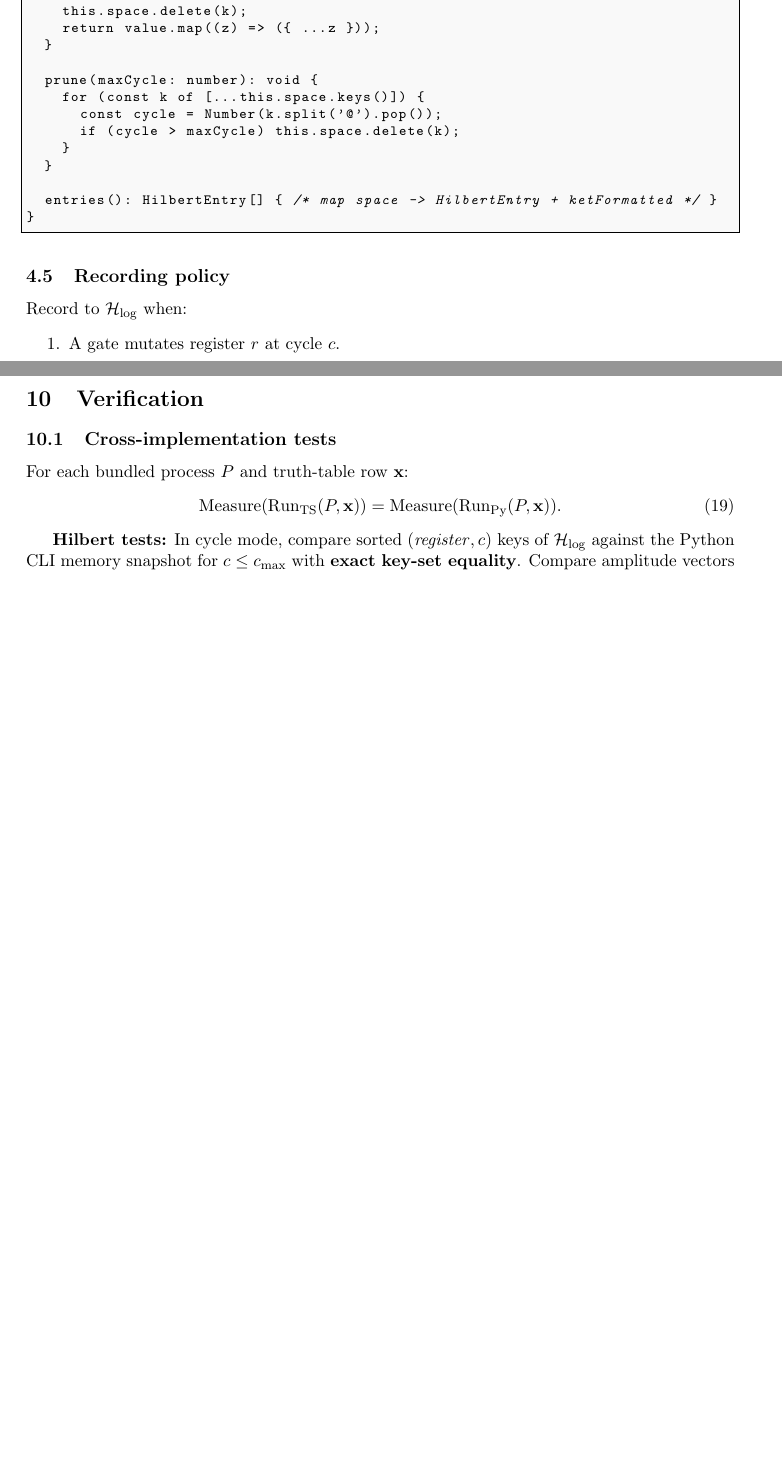
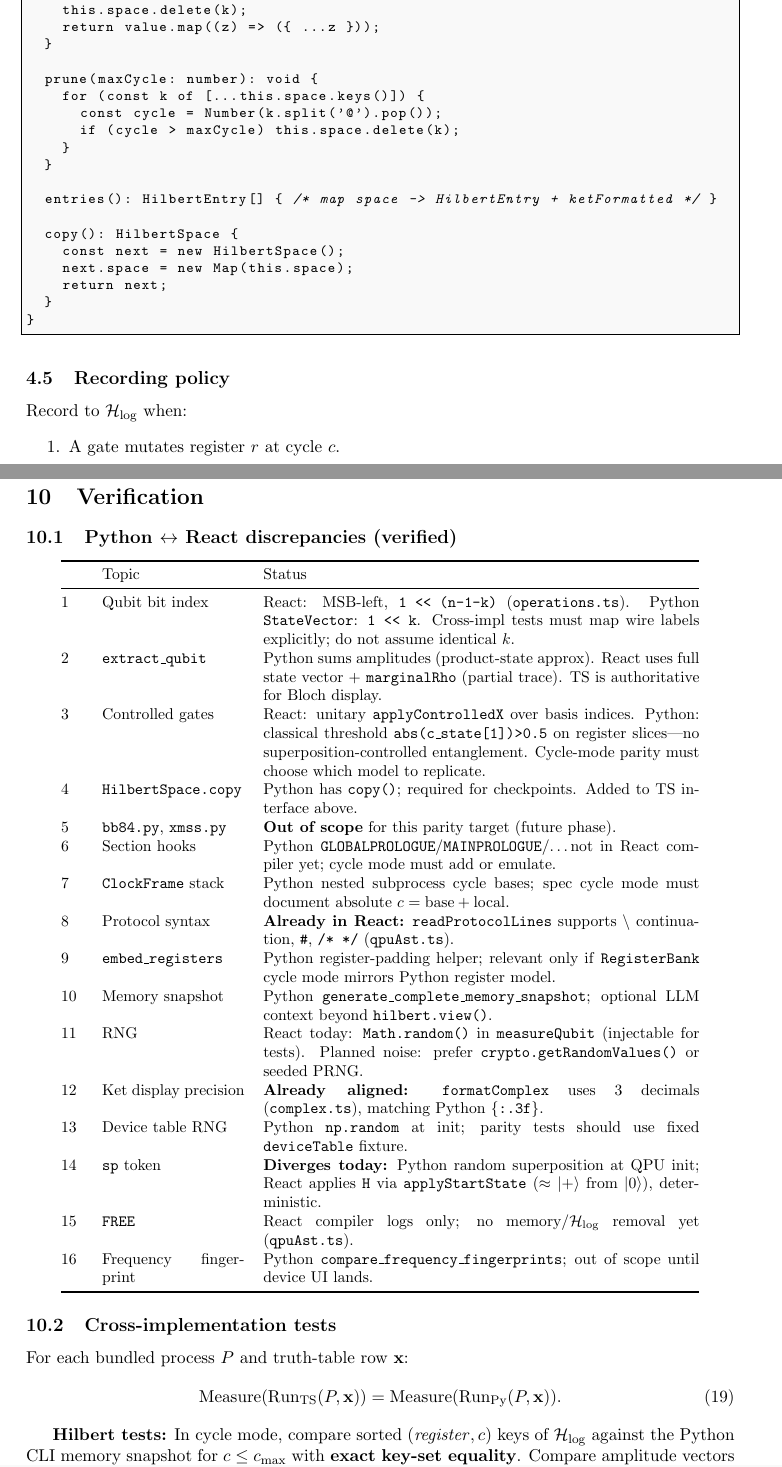
Before and after one commit to BPForbes/BPForbes.github.io, a LaTeX paper (docs/qpu-react-python-parity.tex): two parts of pages 10 and 18 of 21 before the commit and two parts of pages 11 and 20 of 23 after it, joined at a grey line, cut so that both start at the same text, the shorter picture padded with empty space. Compiled offline with pdfLaTeX.

Commit message:
Verify CodeRabbit findings: CI checkout hardening, Python parity table
- persist-credentials: false on checkout in ci.yml and deploy-pages.yml
- Document verified Python↔React discrepancies in parity spec
- Add HilbertSpace.copy() to spec; fix tikz bend sim→store
- Skip invalid items: formatComplex already 3dp; protocol syntax already in qpuAst

Co-authored-by: Bailey P Forbes <BPForbes@users.noreply.github.com>

```diff
--- a/docs/qpu-react-python-parity.tex
+++ b/docs/qpu-react-python-parity.tex
@@ -487,6 +488,12 @@ export class HilbertSpace {
   }
 
   entries(): HilbertEntry[] { /* map space -> HilbertEntry + ketFormatted */ }
+
+  copy(): HilbertSpace {
+    const next = new HilbertSpace();
+    next.space = new Map(this.space);
+    return next;
+  }
 }
 \end{lstlisting}
 
@@ -977,6 +985,34 @@ Plain text & \texttt{parseQpucirPayload} today & unchanged \\
 \section{Verification}
 %=============================================================================
 
+\subsection{Python $\leftrightarrow$ React discrepancies (verified)}
+
+\begin{center}
+\small
+\begin{tabular}{@{}p{0.5cm}p{3.2cm}p{9.8cm}@{}}
+\toprule
+ & Topic & Status \\
+\midrule
+1 & Qubit bit index & React: MSB-left, \texttt{1 << (n-1-k)} (\texttt{operations.ts}). Python \texttt{StateVector}: \texttt{1 << k}. Cross-impl tests must map wire labels explicitly; do not assume identical $k$. \\
+2 & \texttt{extract\_qubit} & Python sums amplitudes (product-state approx). React uses full state vector + \texttt{marginalRho} (partial trace). TS is authoritative for Bloch display. \\
+3 & Controlled gates & React: unitary \texttt{applyControlledX} over basis indices. Python: classical threshold \texttt{abs(c\_state[1])>0.5} on register slices---no superposition-controlled entanglement. Cycle-mode parity must choose which model to replicate. \\
+4 & \texttt{HilbertSpace.copy} & Python has \texttt{copy()}; required for checkpoints. Added to TS interface above. \\
+5 & \texttt{bb84.py}, \texttt{xmss.py} & \textbf{Out of scope} for this parity target (future phase). \\
+6 & Section hooks & Python \texttt{GLOBALPROLOGUE}/\texttt{MAINPROLOGUE}/\ldots not in React compiler yet; cycle mode must add or emulate. \\
+7 & \texttt{ClockFrame} stack & Python nested subprocess cycle bases; spec cycle mode must document absolute $c = \mathrm{base}+\mathrm{local}$. \\
+8 & Protocol syntax & \textbf{Already in React:} \texttt{readProtocolLines} supports \texttt{\textbackslash} continuation, \texttt{\#}, \texttt{/* */} (\texttt{qpuAst.ts}). \\
+9 & \texttt{embed\_registers} & Python register-padding helper; relevant only if \texttt{RegisterBank} cycle mode mirrors Python register model. \\
+10 & Memory snapshot & Python \texttt{generate\_complete\_memory\_snapshot}; optional LLM context beyond \texttt{hilbert.view()}. \\
+11 & RNG & React today: \texttt{Math.random()} in \texttt{measureQubit} (injectable for tests). Planned noise: prefer \texttt{crypto.getRandomValues()} or seeded PRNG. \\
+12 & Ket display precision & \textbf{Already aligned:} \texttt{formatComplex} uses 3 decimals (\texttt{complex.ts}), matching Python \texttt{\{:.3f\}}. \\
+13 & Device table RNG & Python \texttt{np.random} at init; parity tests should use fixed \texttt{deviceTable} fixture. \\
+14 & \texttt{sp} token & \textbf{Diverges today:} Python random superposition at QPU init; React applies \texttt{H} via \texttt{applyStartState} ($\approx\ket{+}$ from $\ket{0}$), deterministic. \\
+15 & \texttt{FREE} & React compiler logs only; no memory/$\HS$ removal yet (\texttt{qpuAst.ts}). \\
+16 & Frequency fingerprint & Python \texttt{compare\_frequency\_fingerprints}; out of scope until device UI lands. \\
+\bottomrule
+\end{tabular}
+\end{center}
+
 \subsection{Cross-implementation tests}
 
 For each bundled process $P$ and truth-table row $\mathbf{x}$:
```
Also changed, not shown: .github/workflows/ci.yml (+2 -0 lines), .github/workflows/deploy-pages.yml (+2 -0 lines), docs/qpu-react-python-parity.tex (8 more changed lines).
